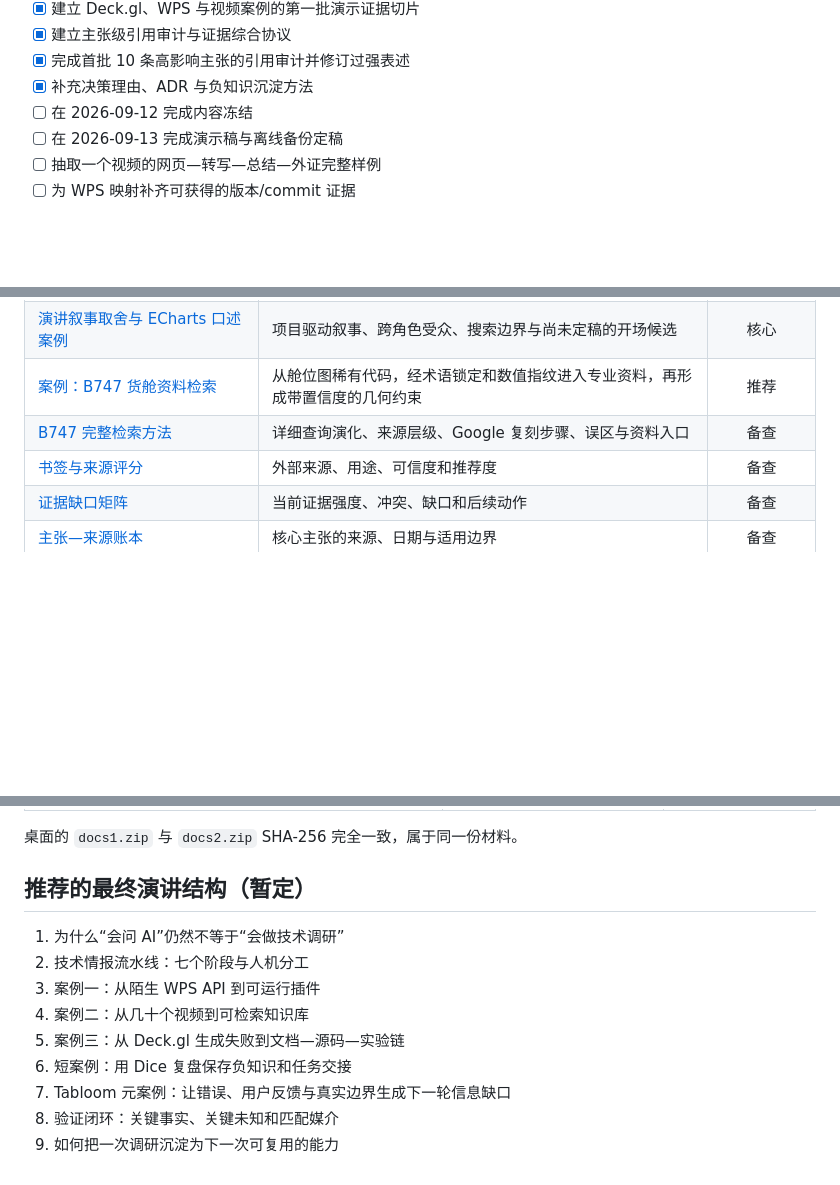
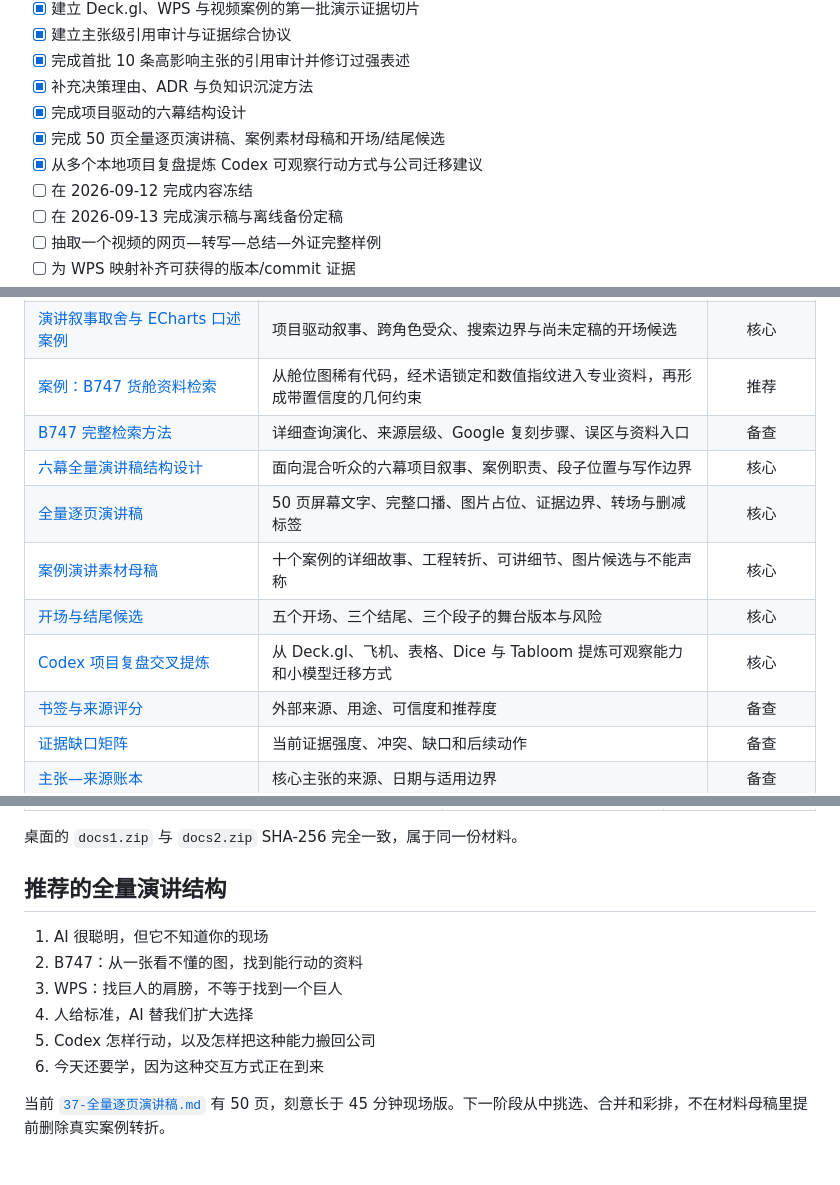
Before and after one commit to greedisbad/research-presentation, a Markdown page: README.md, 3 parts joined by grey strips. GitHub-like rendering; blank space fills up the shorter version.

Commit message:
docs: index six-act manuscript package

```diff
--- a/README.md
+++ b/README.md
@@ -27,6 +27,9 @@ AI 的价值不只是替人搜索，而是把“定义问题、发现参考、
 - [x] 建立主张级引用审计与证据综合协议
 - [x] 完成首批 10 条高影响主张的引用审计并修订过强表述
 - [x] 补充决策理由、ADR 与负知识沉淀方法
+- [x] 完成项目驱动的六幕结构设计
+- [x] 完成 50 页全量逐页演讲稿、案例素材母稿和开场/结尾候选
+- [x] 从多个本地项目复盘提炼 Codex 可观察行动方式与公司迁移建议
 - [ ] 在 2026-09-12 完成内容冻结
 - [ ] 在 2026-09-13 完成演示稿与离线备份定稿
 - [ ] 抽取一个视频的网页—转写—总结—外证完整样例
@@ -84,6 +87,11 @@ AI 的价值不只是替人搜索，而是把“定义问题、发现参考、
 | [演讲叙事取舍与 ECharts 口述案例](docs/34-演讲叙事取舍与ECharts口述案例.md) | 项目驱动叙事、跨角色受众、搜索边界与尚未定稿的开场候选 | 核心 |
 | [案例：B747 货舱资料检索](docs/35-案例-B747货舱资料检索.md) | 从舱位图稀有代码，经术语锁定和数值指纹进入专业资料，再形成带置信度的几何约束 | 推荐 |
 | [B747 完整检索方法](docs/B747-400F_information_retrieval_method.md) | 详细查询演化、来源层级、Google 复刻步骤、误区与资料入口 | 备查 |
+| [六幕全量演讲稿结构设计](docs/36-六幕全量演讲稿结构设计.md) | 面向混合听众的六幕项目叙事、案例职责、段子位置与写作边界 | 核心 |
+| [全量逐页演讲稿](docs/37-全量逐页演讲稿.md) | 50 页屏幕文字、完整口播、图片占位、证据边界、转场与删减标签 | 核心 |
+| [案例演讲素材母稿](docs/38-案例演讲素材母稿.md) | 十个案例的详细故事、工程转折、可讲细节、图片候选与不能声称 | 核心 |
+| [开场与结尾候选](docs/39-开场与结尾候选.md) | 五个开场、三个结尾、三个段子的舞台版本与风险 | 核心 |
+| [Codex 项目复盘交叉提炼](docs/evidence/C01-Codex项目复盘交叉提炼.md) | 从 Deck.gl、飞机、表格、Dice 与 Tabloom 提炼可观察能力和小模型迁移方式 | 核心 |
 | [书签与来源评分](docs/sources/bookmarks.md) | 外部来源、用途、可信度和推荐度 | 备查 |
 | [证据缺口矩阵](docs/sources/gap-matrix.md) | 当前证据强度、冲突、缺口和后续动作 | 备查 |
 | [主张—来源账本](docs/sources/claim-ledger.md) | 核心主张的来源、日期与适用边界 | 备查 |
@@ -127,14 +135,13 @@ AI 的价值不只是替人搜索，而是把“定义问题、发现参考、
 
 桌面的 `docs1.zip` 与 `docs2.zip` SHA-256 完全一致，属于同一份材料。
 
-## 推荐的最终演讲结构（暂定）
+## 推荐的全量演讲结构
 
-1. 为什么“会问 AI”仍然不等于“会做技术调研”
-2. 技术情报流水线：七个阶段与人机分工
-3. 案例一：从陌生 WPS API 到可运行插件
-4. 案例二：从几十个视频到可检索知识库
-5. 案例三：从 Deck.gl 生成失败到文档—源码—实验链
-6. 短案例：用 Dice 复盘保存负知识和任务交接
-7. Tabloom 元案例：让错误、用户反馈与真实边界生成下一轮信息缺口
-8. 验证闭环：关键事实、关键未知和匹配媒介
-9. 如何把一次调研沉淀为下一次可复用的能力
+1. AI 很聪明，但它不知道你的现场
+2. B747：从一张看不懂的图，找到能行动的资料
+3. WPS：找巨人的肩膀，不等于找到一个巨人
+4. 人给标准，AI 替我们扩大选择
+5. Codex 怎样行动，以及怎样把这种能力搬回公司
+6. 今天还要学，因为这种交互方式正在到来
+
+当前 [`37-全量逐页演讲稿.md`](docs/37-全量逐页演讲稿.md) 有 50 页，刻意长于 45 分钟现场版。下一阶段从中挑选、合并和彩排，不在材料母稿里提前删除真实案例转折。
```
